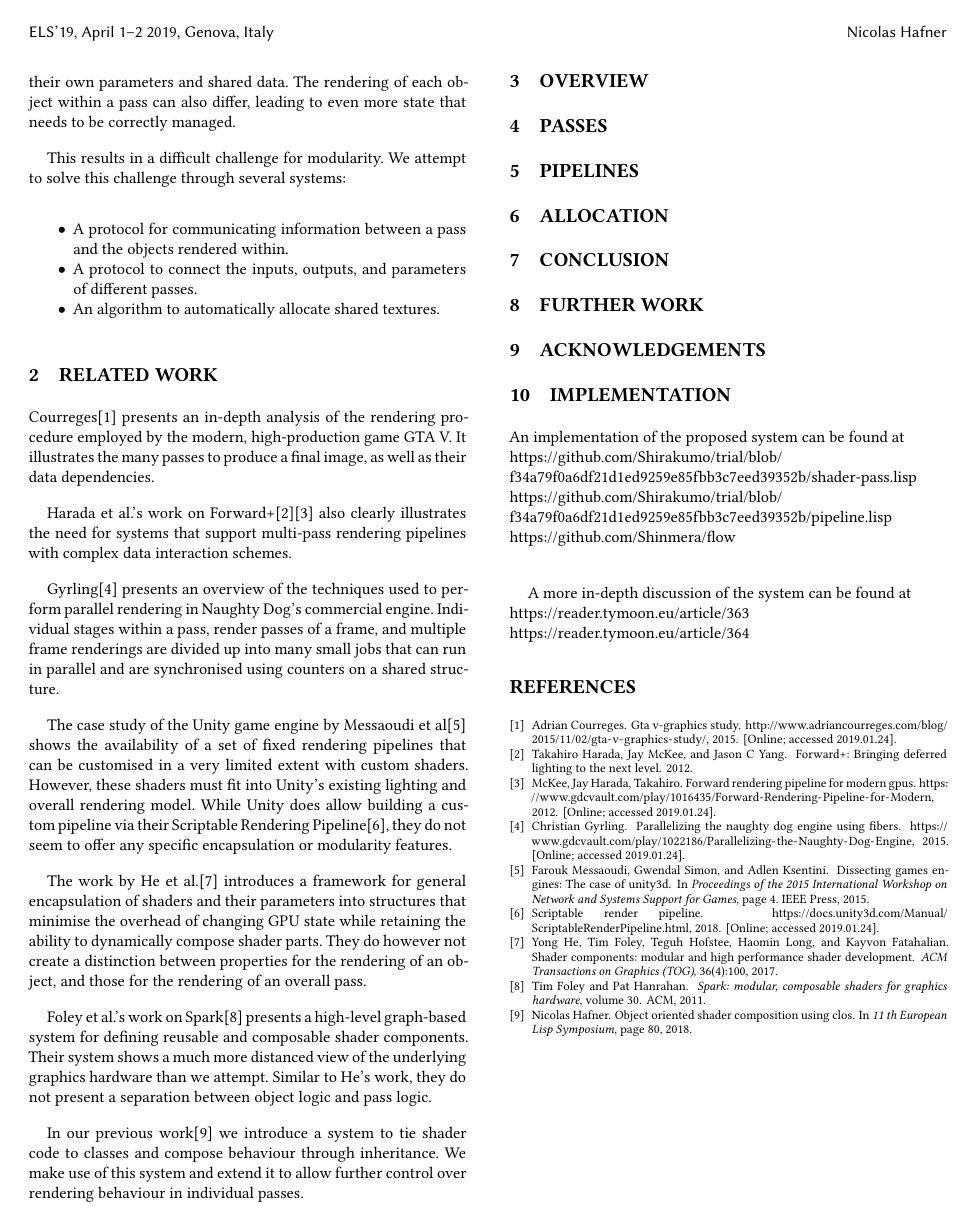
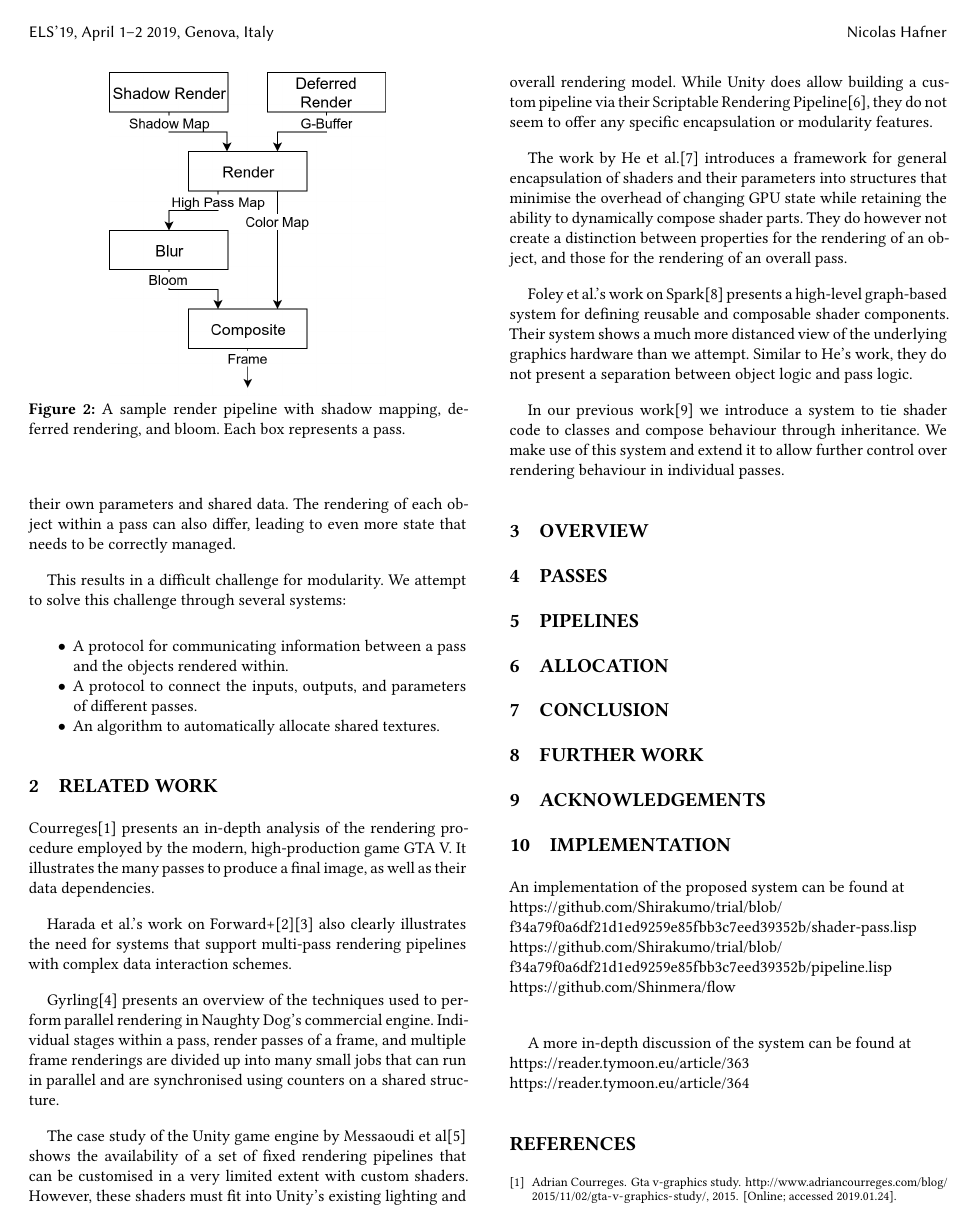
Before and after one commit to Shinmera/talks, a LaTeX paper (els2019-shader-pipeline/paper.tex): page 2 of 2 before the commit and page 2 of 3 after it. Compiled offline with XeLaTeX.

Commit message:
Some more stuff

```diff
--- a/els2019-shader-pipeline/paper.tex
+++ b/els2019-shader-pipeline/paper.tex
@@ -72,6 +72,14 @@ For consistency, we refer to a step within the hardware rendering pipeline as a
 
 Each of the customisable stages only accepts a single shader for each pass, making it difficult to separate, encapsulate, and ultimately combine behaviour. Furthermore, the steps required in order to change the shaders and shader inputs can be non-trivial and expensive to execute.
 
+\begin{figure}[h]
+  \begin{center}
+    \includegraphics[width=0.3\textwidth]{render-pipeline.png}
+  \end{center}
+  \caption{A sample render pipeline with shadow mapping, deferred rendering, and bloom. Each box represents a pass.}
+  \label{fig:renderpipeline}
+\end{figure}
+
 The complexity of managing the graphics state and the order of rendering can be massively complicated for modern requirements. Rendering a frame often requires a multitude of passes, each with their own parameters and shared data. The rendering of each object within a pass can also differ, leading to even more state that needs to be correctly managed.
 
 This results in a difficult challenge for modularity. We attempt to solve this challenge through several systems:
```
Also changed, not shown: els2019-shader-pipeline/paper.pdf, els2019-shader-pipeline/render-pipeline.png (added).
